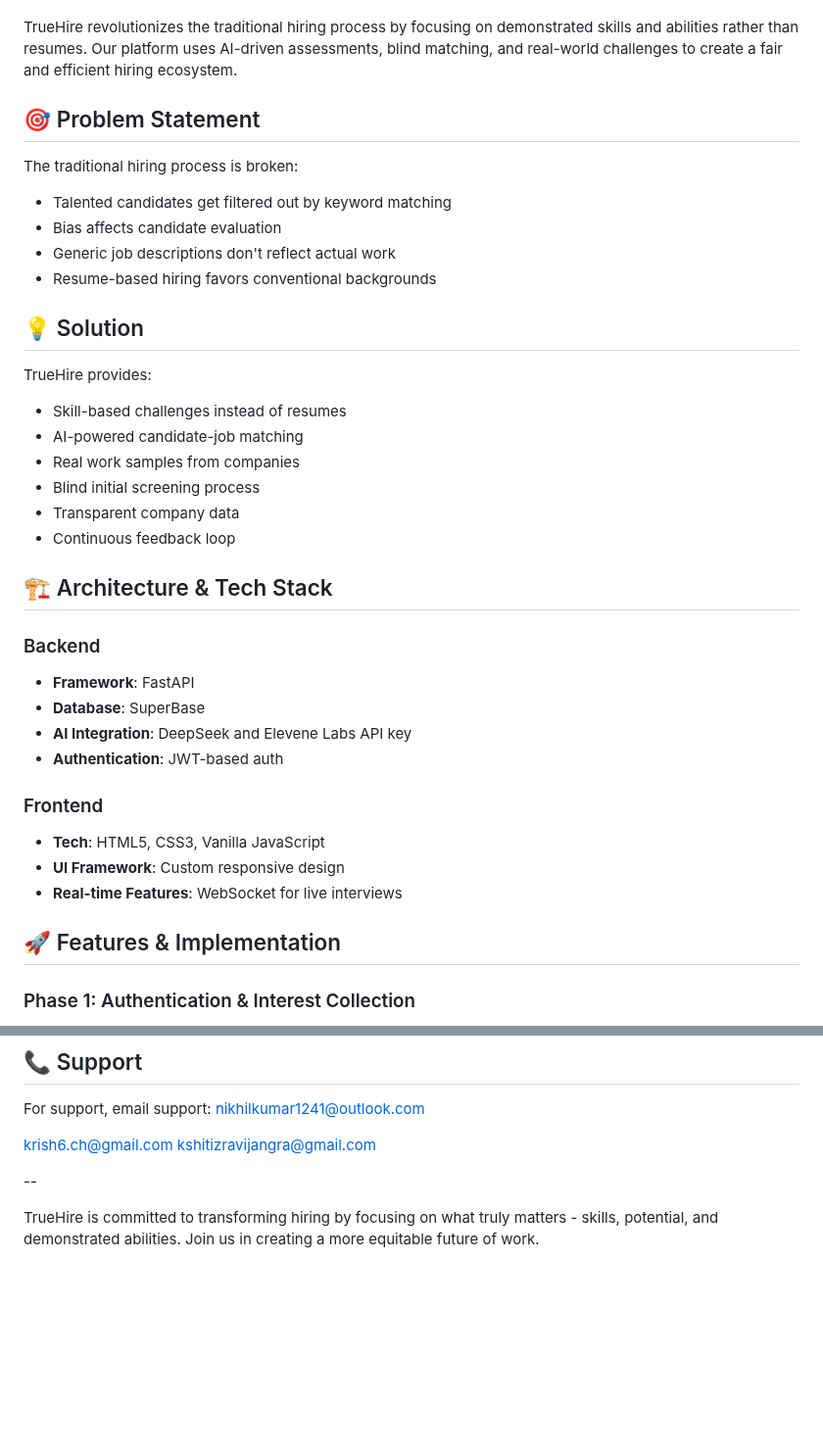
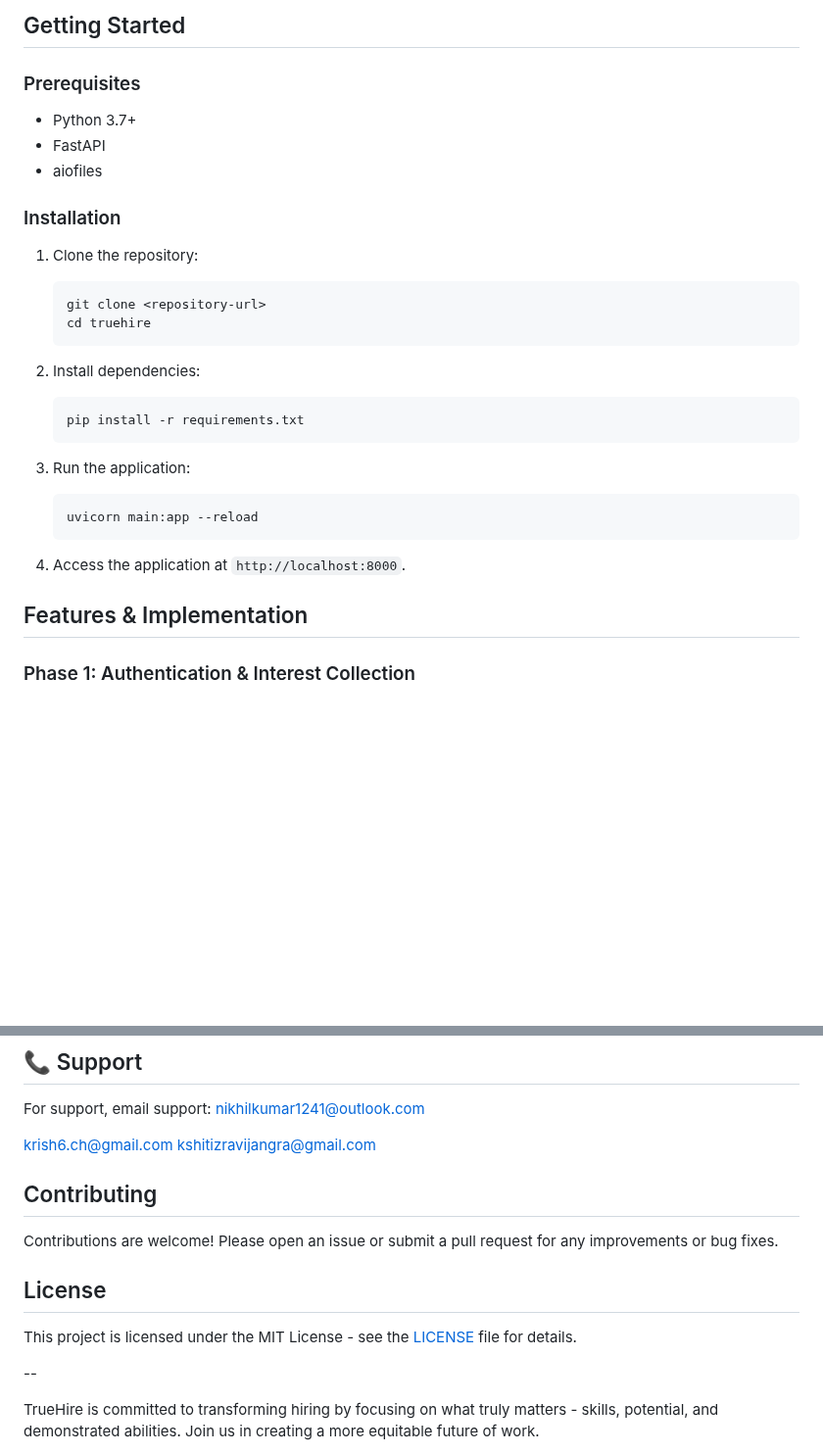
Before and after one commit to Kpreya/truehire, a Markdown page: README.md, 2 parts joined by grey strips. Shown at 98% size. Rendered like a GitHub page; blank space fills up the shorter version.

````diff
--- a/README.md
+++ b/README.md
@@ -5,37 +82,33 @@ Product Video: https://youtu.be/tY3G7pz1GZk
+## Getting Started
+
+### Prerequisites
+
+- Python 3.7+
+- FastAPI
+- aiofiles
+
+### Installation
+
+1. Clone the repository:
+   ```bash
+   git clone <repository-url>
+   cd truehire
+   ```
+
+2. Install dependencies:
+   ```bash
+   pip install -r requirements.txt
+   ```
+
+3. Run the application:
+   ```bash
+   uvicorn main:app --reload
+   ```
+
+4. Access the application at `http://localhost:8000`.
 
 
-TrueHire revolutionizes the traditional hiring process by focusing on demonstrated skills and abilities rather than resumes. Our platform uses AI-driven assessments, blind matching, and real-world challenges to create a fair and efficient hiring ecosystem.
-
-## 🎯 Problem Statement
-The traditional hiring process is broken:
-- Talented candidates get filtered out by keyword matching
-- Bias affects candidate evaluation
-- Generic job descriptions don't reflect actual work
-- Resume-based hiring favors conventional backgrounds
-
-## 💡 Solution
-TrueHire provides:
-- Skill-based challenges instead of resumes
-- AI-powered candidate-job matching
-- Real work samples from companies
-- Blind initial screening process
-- Transparent company data
-- Continuous feedback loop
-
-## 🏗️ Architecture & Tech Stack
-
-### Backend
-- **Framework**: FastAPI
-- **Database**: SuperBase
-- **AI Integration**: DeepSeek and Elevene Labs API key
-- **Authentication**: JWT-based auth
-
-### Frontend
-- **Tech**: HTML5, CSS3, Vanilla JavaScript
-- **UI Framework**: Custom responsive design
-- **Real-time Features**: WebSocket for live interviews
-
-## 🚀 Features & Implementation
+##  Features & Implementation
 
 ### Phase 1: Authentication & Interest Collection
 - Email/password and Linkedin authentication
@@ -185,6 +174,13 @@ nikhilkumar1241@outlook.com
 krish6.ch@gmail.com
 kshitizravijangra@gmail.com
 
+## Contributing
+
+Contributions are welcome! Please open an issue or submit a pull request for any improvements or bug fixes.
+
+## License
+
+This project is licensed under the MIT License - see the [LICENSE](LICENSE) file for details.
 
 --
 
````
Also changed, not shown: other parts of README.md (+77 -84 lines).
